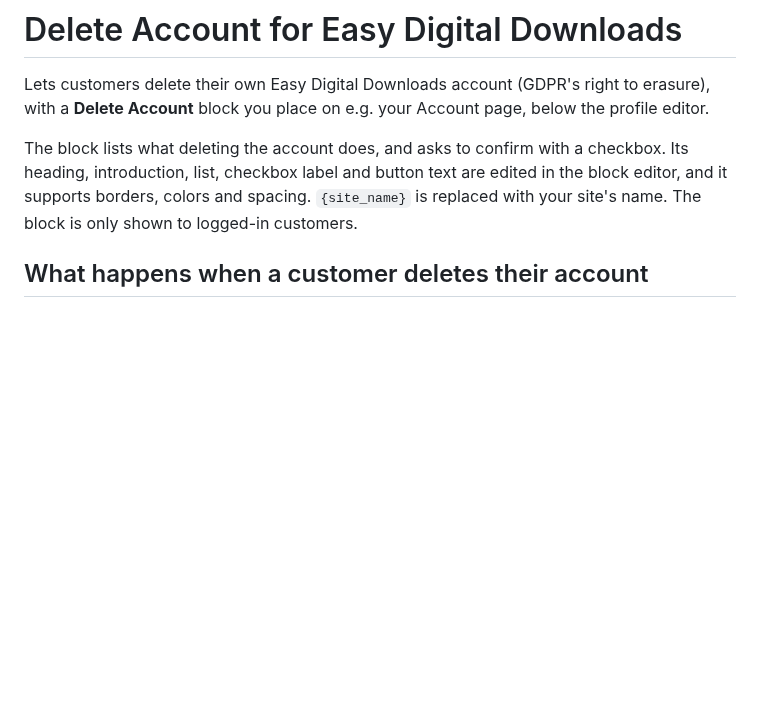
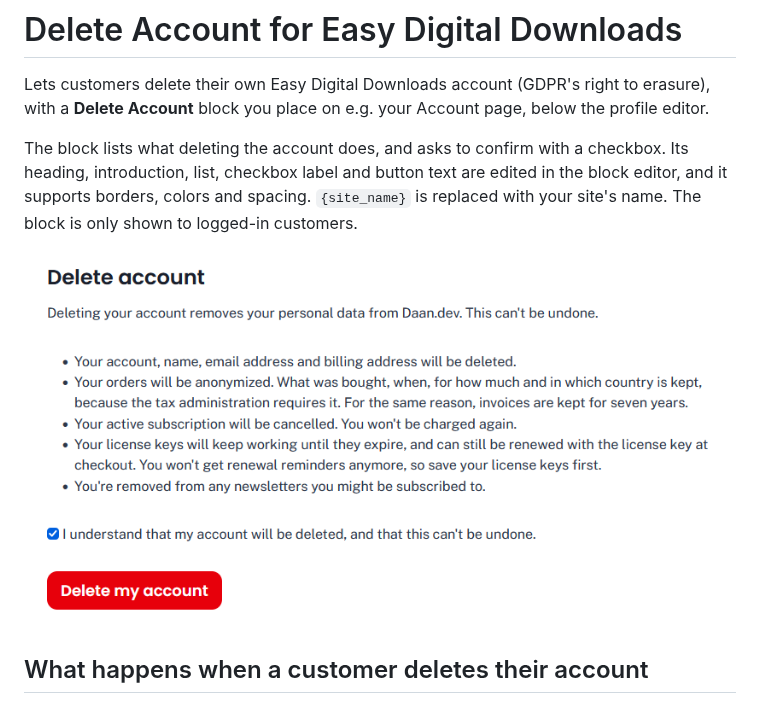
Before and after one commit to Dan0sz/edd-delete-account, a Markdown page: README.md, the part around the change. Rendered like a GitHub page; pictures changed too: .github/screenshot.png (added); blank space fills up the shorter version.

Commit message:
Readme: add a screenshot of the block

```diff
--- a/README.md
+++ b/README.md
@@ -6,6 +6,8 @@ block you place on e.g. your Account page, below the profile editor.
 The block lists what deleting the account does, and asks to confirm with a checkbox. Its heading, introduction, list,
 checkbox label and button text are edited in the block editor, and it supports borders, colors and spacing.
 `{site_name}` is replaced with your site's name. The block is only shown to logged-in customers.
+
+![The Delete Account block on the Account page, with the confirmation checkbox checked](.github/screenshot.png)
 
 ## What happens when a customer deletes their account
 
```
